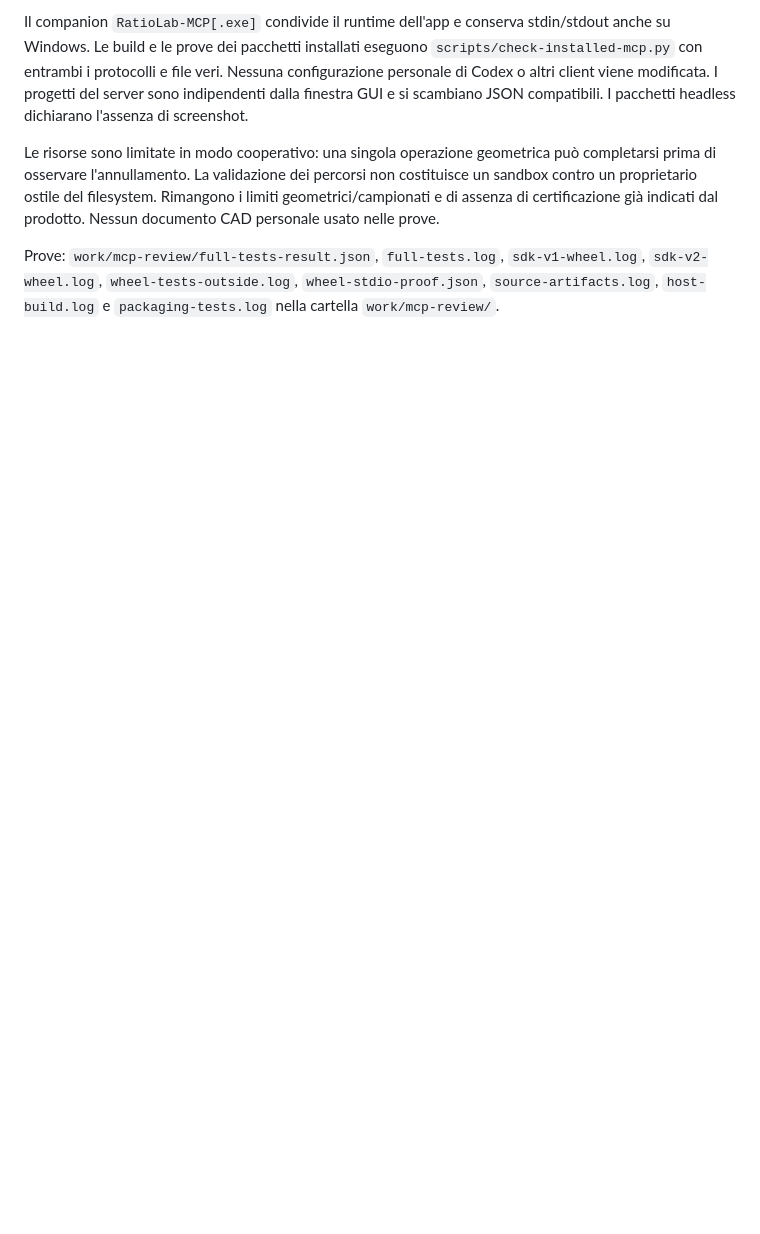
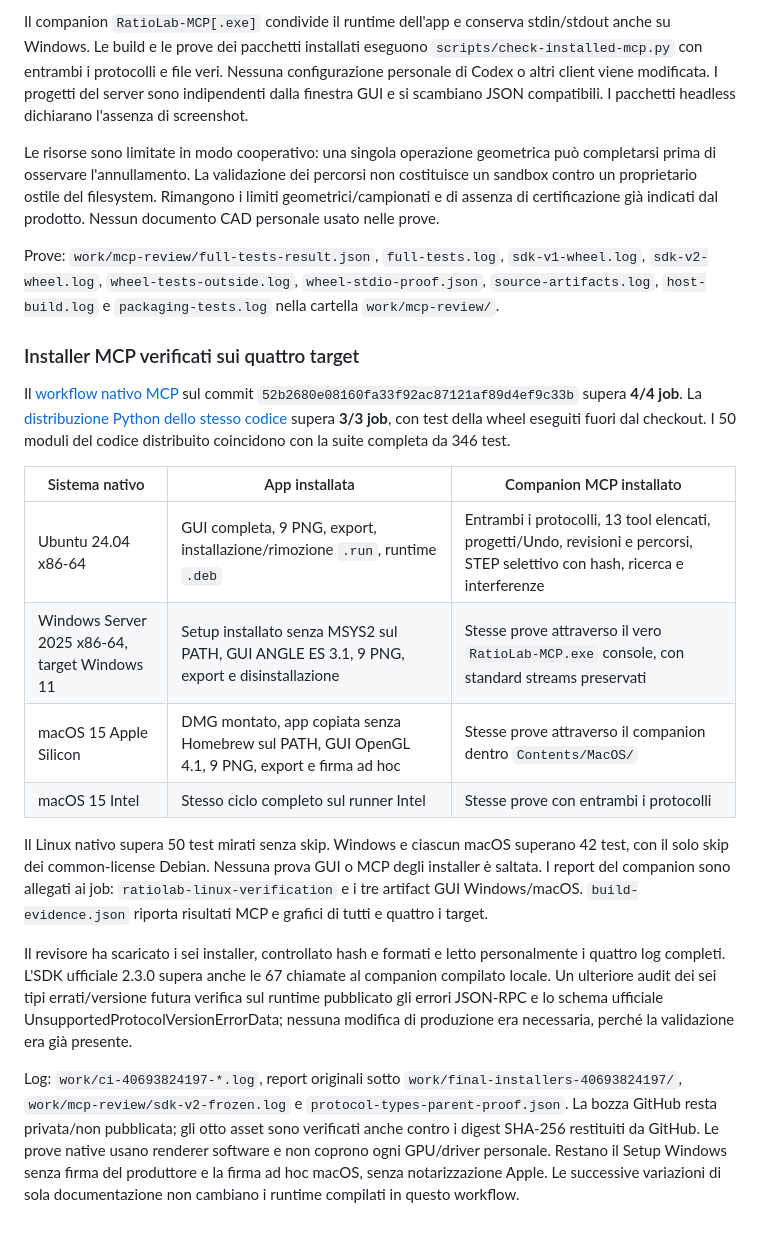
Before and after one commit to NoOneExceptEnderk/RatioLab, a Markdown page: VERIFICA.md, the part around the change. Rendered like a GitHub page; blank space fills up the shorter version.

Commit message:
Record native MCP companion and installed GUI verification

```diff
--- a/VERIFICA.md
+++ b/VERIFICA.md
@@ -414,3 +414,40 @@ Prove: `work/mcp-review/full-tests-result.json`, `full-tests.log`,
 `sdk-v1-wheel.log`, `sdk-v2-wheel.log`, `wheel-tests-outside.log`,
 `wheel-stdio-proof.json`, `source-artifacts.log`, `host-build.log` e
 `packaging-tests.log` nella cartella `work/mcp-review/`.
+
+### Installer MCP verificati sui quattro target
+
+Il [workflow nativo MCP](https://github.com/NoOneExceptEnderk/RatioLab/actions/runs/40693824197)
+sul commit `52b2680e08160fa33f92ac87121af89d4ef9c33b` supera **4/4 job**.
+La [distribuzione Python dello stesso codice](https://github.com/NoOneExceptEnderk/RatioLab/actions/runs/40693824402)
+supera **3/3 job**, con test della wheel eseguiti fuori dal checkout.
+I 50 moduli del codice distribuito coincidono con la suite completa da 346 test.
+
+| Sistema nativo | App installata | Companion MCP installato |
+|---|---|---|
+| Ubuntu 24.04 x86-64 | GUI completa, 9 PNG, export, installazione/rimozione `.run`, runtime `.deb` | Entrambi i protocolli, 13 tool elencati, progetti/Undo, revisioni e percorsi, STEP selettivo con hash, ricerca e interferenze |
+| Windows Server 2025 x86-64, target Windows 11 | Setup installato senza MSYS2 sul PATH, GUI ANGLE ES 3.1, 9 PNG, export e disinstallazione | Stesse prove attraverso il vero `RatioLab-MCP.exe` console, con standard streams preservati |
+| macOS 15 Apple Silicon | DMG montato, app copiata senza Homebrew sul PATH, GUI OpenGL 4.1, 9 PNG, export e firma ad hoc | Stesse prove attraverso il companion dentro `Contents/MacOS/` |
+| macOS 15 Intel | Stesso ciclo completo sul runner Intel | Stesse prove con entrambi i protocolli |
+
+Il Linux nativo supera 50 test mirati senza skip. Windows e ciascun macOS
+superano 42 test, con il solo skip dei common-license Debian. Nessuna prova
+GUI o MCP degli installer è saltata. I report del companion sono allegati
+ai job: `ratiolab-linux-verification` e i tre artifact GUI Windows/macOS.
+`build-evidence.json` riporta risultati MCP e grafici di tutti e quattro i target.
+
+Il revisore ha scaricato i sei installer, controllato hash e formati e letto
+personalmente i quattro log completi. L'SDK ufficiale 2.3.0 supera anche le
+67 chiamate al companion compilato locale. Un ulteriore audit dei sei tipi
+errati/versione futura verifica sul runtime pubblicato gli errori JSON-RPC e
+lo schema ufficiale UnsupportedProtocolVersionErrorData; nessuna modifica di
+produzione era necessaria, perché la validazione era già presente.
+
+Log: `work/ci-40693824197-*.log`, report originali sotto
+`work/final-installers-40693824197/`, `work/mcp-review/sdk-v2-frozen.log` e
+`protocol-types-parent-proof.json`. La bozza GitHub resta privata/non pubblicata;
+gli otto asset sono verificati anche contro i digest SHA-256 restituiti da GitHub.
+Le prove native usano renderer software e non coprono ogni GPU/driver personale.
+Restano il Setup Windows senza firma del produttore e la firma ad hoc macOS,
+senza notarizzazione Apple. Le successive variazioni di sola documentazione
+non cambiano i runtime compilati in questo workflow.
```
